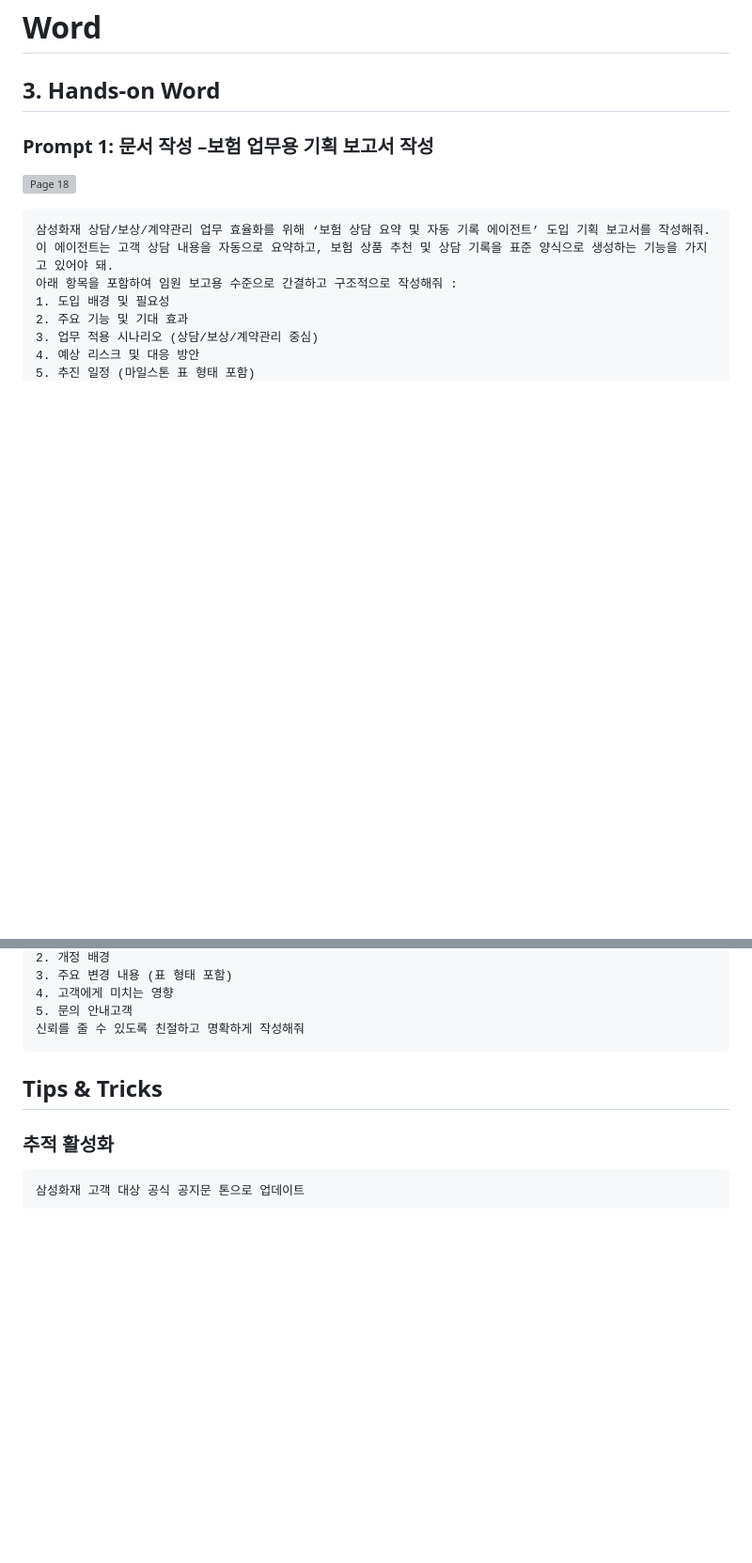
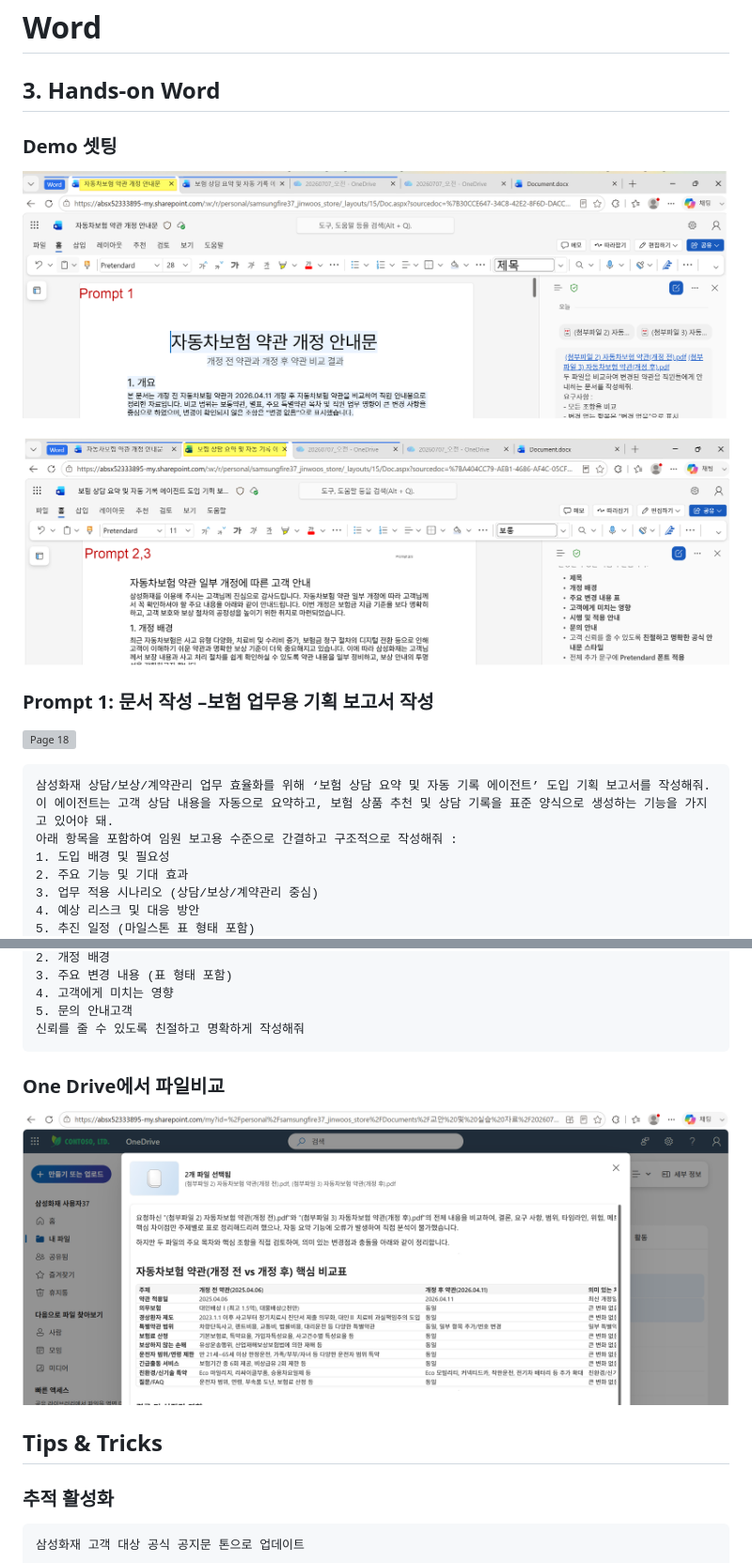
Before and after one commit to aiasdd/SFire, a Markdown page: 02.Word.md, 2 parts joined by grey strips. Shown at 94% size. Drawn GitHub-style; pictures changed too: image-11.png (added), image-12.png (added); blank space fills up the shorter version; grey boxes are pictures that could not be loaded.

````diff
--- a/02.Word.md
+++ b/02.Word.md
@@ -1,6 +1,8 @@
 # Word
 
 ## 3. Hands-on Word
+### Demo 셋팅
+![alt text](image-11.png)
 
 ### Prompt 1: 문서 작성 –보험 업무용 기획 보고서 작성
 ![Page 18](Media/page-018.png)
@@ -57,6 +59,9 @@
 5. 문의 안내고객
 신뢰를 줄 수 있도록 친절하고 명확하게 작성해줘
 ```
+
+### One Drive에서 파일비교
+![alt text](image-12.png)
 
 ## Tips & Tricks
 ### 추적 활성화
````
Also changed, not shown: other parts of 02.Word.md (+1 -3 lines), 01.Chat.md (+9 -11 lines), image-13.png (added), 1 other file.
